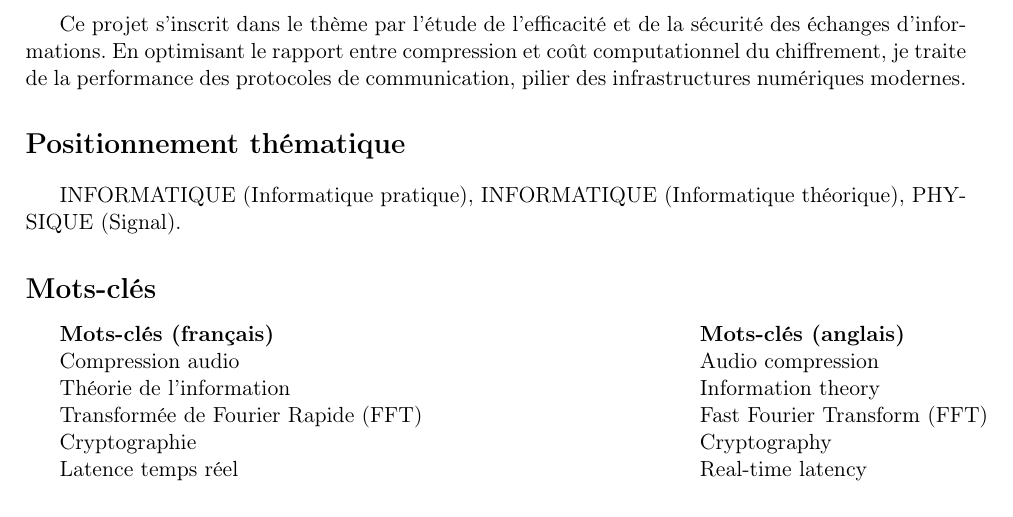
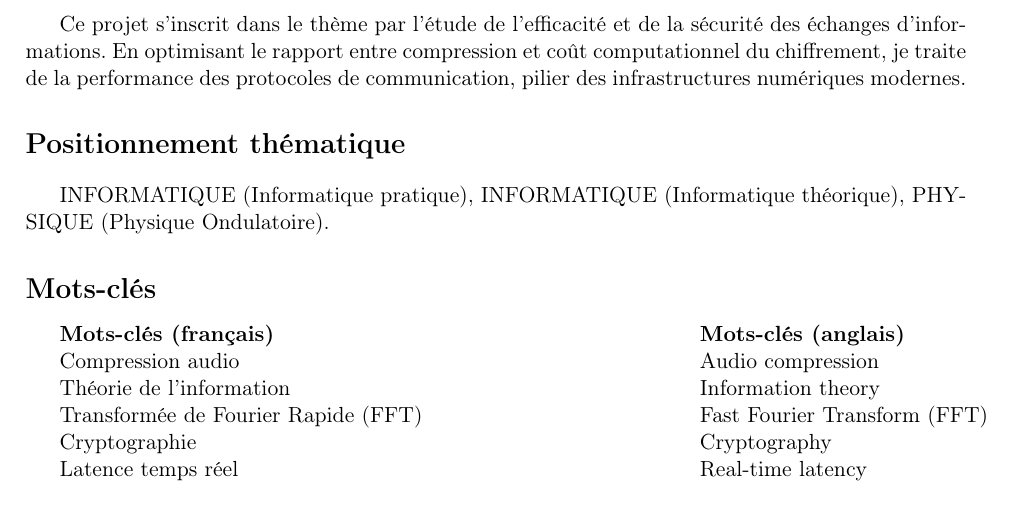
Before and after one commit to Aphaistos/tipe_cpge, a LaTeX document (mcot.tex): part of page 1 of 3, cut so that both start at the same text. Compiled offline with pdfLaTeX.

Commit message:
Update mcot.tex

```diff
--- a/mcot.tex
+++ b/mcot.tex
@@ -21,7 +20,7 @@ Passionné par la cybersécurité, j'ai constaté que le chiffrement de flux aud
 Ce projet s'inscrit dans le thème par l'étude de l'efficacité et de la sécurité des échanges d'informations. En optimisant le rapport entre compression et coût computationnel du chiffrement, je traite de la performance des protocoles de communication, pilier des infrastructures numériques modernes.
 
 \section*{Positionnement thématique}
- INFORMATIQUE (Informatique pratique), INFORMATIQUE (Informatique théorique), PHYSIQUE (Signal).
+ INFORMATIQUE (Informatique pratique), INFORMATIQUE (Informatique théorique), PHYSIQUE (Physique Ondulatoire).
 
 \section*{Mots-clés}
 \begin{tabular*}{\textwidth}{@{\extracolsep{\fill}}ll}
```
Also changed, not shown: mcot.tex (3 more changed lines).
